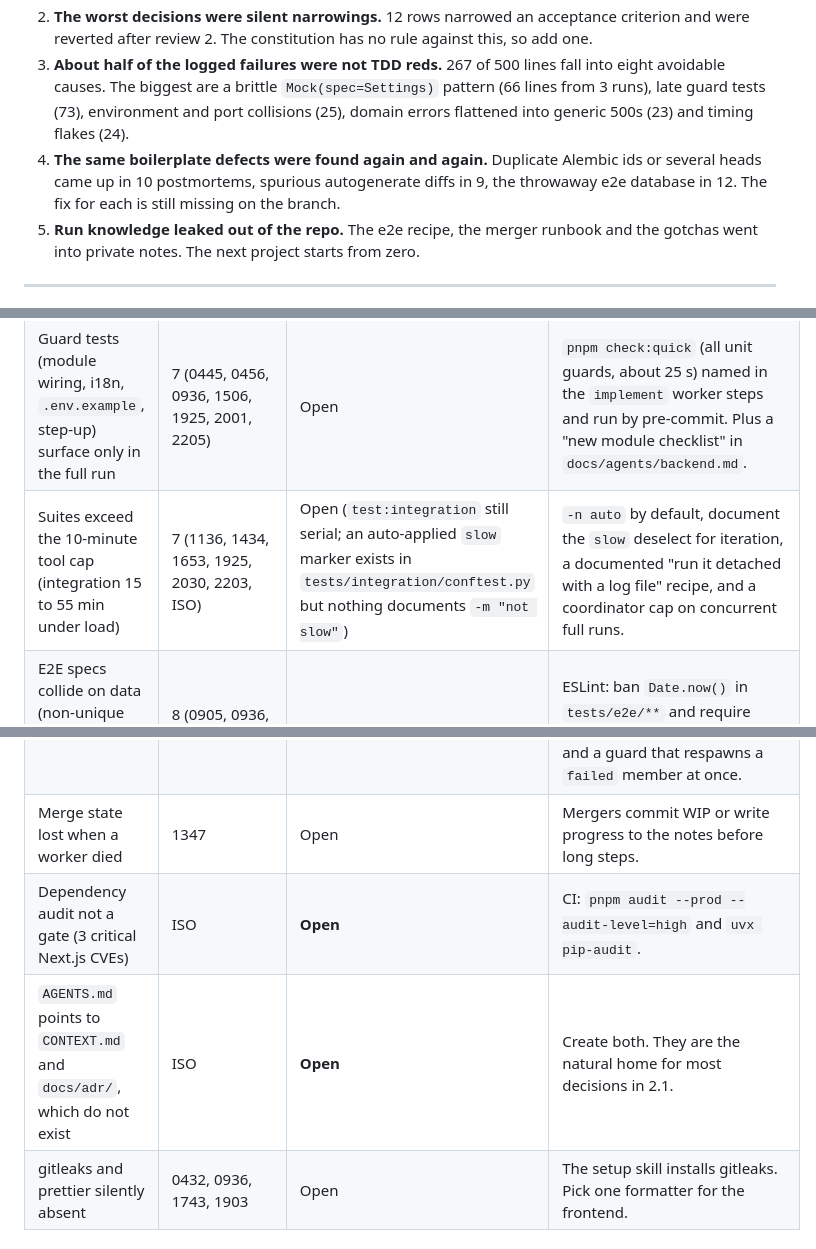
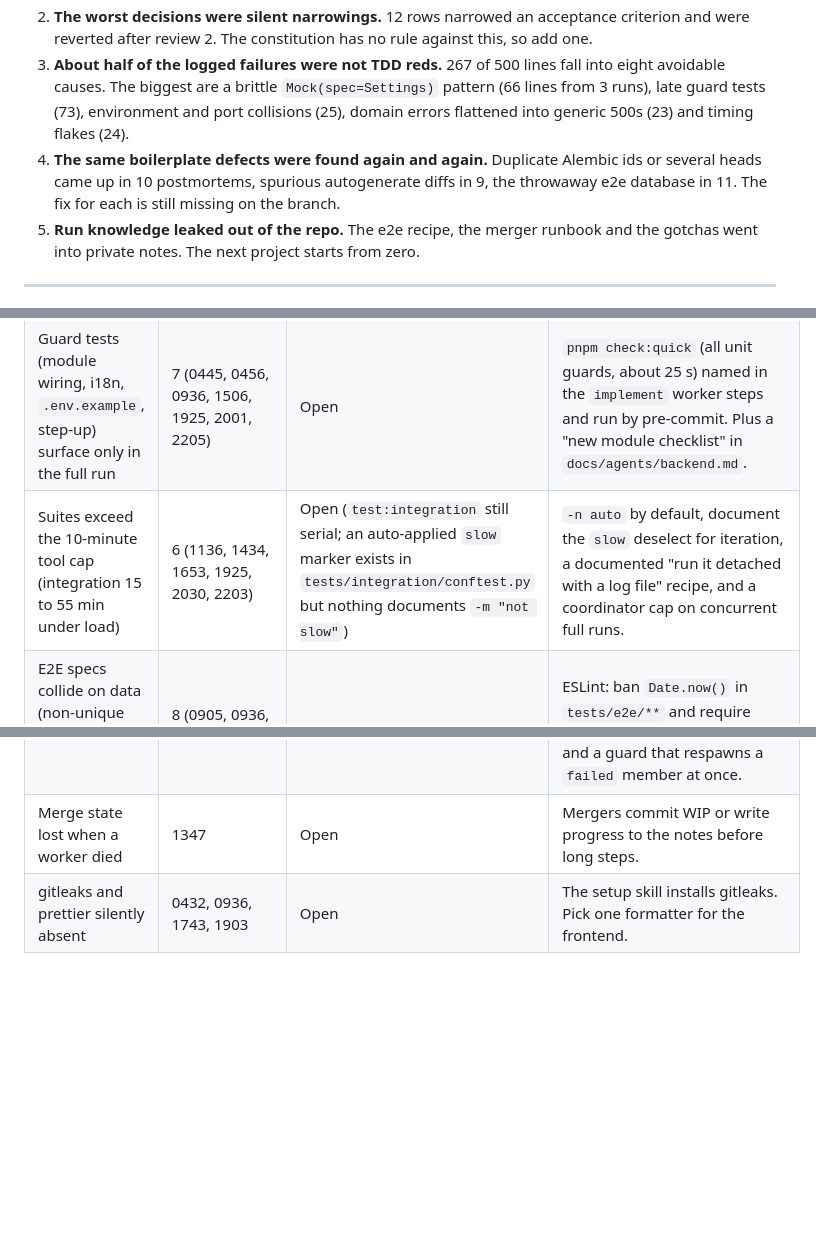
Before and after one commit to serge-merlin-innovation/testing-crm-creation, a Markdown page: docs/research/agent-experience-improvements.md, 3 parts joined by grey strips. GitHub-like rendering; blank space fills up the shorter version.

```diff
--- a/docs/research/agent-experience-improvements.md
+++ b/docs/research/agent-experience-improvements.md
@@ -17,7 +17,7 @@ Each "still open" status below was checked against the current `feat/ma-crm` tip
 1. **Most agent decisions were spec gaps, not real choices.** Of 86 decisions, about 12 needed a human at run time (vendor, cost, hosting). About 50 answer questions a better spec template would have asked up front: which permission, which recipient, what "monthly" means, the full status list, the fee maths. About 17 are engineering conventions the boilerplate should settle once, as ADRs. About 9 are about the local machine, the process or ticket slicing, and a rule or skill fix would have made them non-decisions.
 2. **The worst decisions were silent narrowings.** 12 rows narrowed an acceptance criterion and were reverted after review 2. The constitution has no rule against this, so add one.
 3. **About half of the logged failures were not TDD reds.** 267 of 500 lines fall into eight avoidable causes. The biggest are a brittle `Mock(spec=Settings)` pattern (66 lines from 3 runs), late guard tests (73), environment and port collisions (25), domain errors flattened into generic 500s (23) and timing flakes (24).
-4. **The same boilerplate defects were found again and again.** Duplicate Alembic ids or several heads came up in 10 postmortems, spurious autogenerate diffs in 9, the throwaway e2e database in 12. The fix for each is still missing on the branch.
+4. **The same boilerplate defects were found again and again.** Duplicate Alembic ids or several heads came up in 10 postmortems, spurious autogenerate diffs in 9, the throwaway e2e database in 11. The fix for each is still missing on the branch.
 5. **Run knowledge leaked out of the repo.** The e2e recipe, the merger runbook and the gotchas went into private notes. The next project starts from zero.
 
 ---
@@ -114,7 +114,7 @@ Counted across the 38 files. "Open" means verified as still unfixed on the branc
 | Alembic autogenerate emits spurious `unique` on `roles.id` and `user.id`, and the template output fails ruff | 9 (0357, 0456, 0459, 0905, 0915, 0936, 1002, 1028, 1421) | **Open** (`unique=True` still on both PKs; `script.py.mako` still uses `typing.Union`) | Drop `unique=True` on PKs, modernise the mako template, add ruff as an Alembic `post_write_hook`, add `alembic check` to CI. |
 | Parallel branches pick the same Alembic id, or leave two heads | 10 (0357, 0445, 0449, 0459, 0828, 0921, 1106, 1118, 1358, main) | **Open** (no `get_heads` test exists) | Unit test: unique revision ids, exactly one head, no hand-typed ids (reject runs like `abcdef`). |
 | Guard tests (module wiring, i18n, `.env.example`, step-up) surface only in the full run | 7 (0445, 0456, 0936, 1506, 1925, 2001, 2205) | Open | `pnpm check:quick` (all unit guards, about 25 s) named in the `implement` worker steps and run by pre-commit. Plus a "new module checklist" in `docs/agents/backend.md`. |
-| Suites exceed the 10-minute tool cap (integration 15 to 55 min under load) | 7 (1136, 1434, 1653, 1925, 2030, 2203, ISO) | Open (`test:integration` still serial; an auto-applied `slow` marker exists in `tests/integration/conftest.py` but nothing documents `-m "not slow"`) | `-n auto` by default, document the `slow` deselect for iteration, a documented "run it detached with a log file" recipe, and a coordinator cap on concurrent full runs. |
+| Suites exceed the 10-minute tool cap (integration 15 to 55 min under load) | 6 (1136, 1434, 1653, 1925, 2030, 2203) | Open (`test:integration` still serial; an auto-applied `slow` marker exists in `tests/integration/conftest.py` but nothing documents `-m "not slow"`) | `-n auto` by default, document the `slow` deselect for iteration, a documented "run it detached with a log file" recipe, and a coordinator cap on concurrent full runs. |
 | E2E specs collide on data (non-unique names, non-`exact` locators, no wait after a mutating click) | 8 (0905, 0936, 1506, 1743, 1949, 2001, 2030, 2205) | Partly (`runId()` exists) | ESLint: ban `Date.now()` in `tests/e2e/**` and require `exact: true` on short role names. Builders in `identities.ts`. An `e2e.md` conventions doc. |
 | Bulk edits through Python or `sed` heredocs silently dropped code | 6 (0340, 0419, 0445, 1633, 1652, 1653) | Habit | Constitution line, plus a harness hook that warns on `python3 - <<` or `sed -i` against `src/`. |
 | Domain error messages swallowed into a generic 500 | 4 (0432, 0905, 0915, 1002) + 23 log lines | **Open** | See log cause F. |
@@ -125,8 +125,6 @@ Counted across the 38 files. "Open" means verified as still unfixed on the branc
 | Coordinator idled for hours on wake-ups that never arrived | main | Open | Coordinator polls every 15 min and never relies on a wake alone (`implement` skill or swarm prompt). |
 | Code review run inside a worker cannot spawn its two reviewers. The review 2 spec reviewer (ladybug) died after 28 min without writing anything. | main | Open | `code-review`: the root spawns one reviewer per axis and splits the spec axis by epic above about 100 criteria. Reviewers write incrementally. Note: the coordinator blamed the job's size, but the server log shows ladybug died on an account rate limit (`429 rate_limit_error`, 3 retries over 2 min) at a 211K-token context, well below the window. Splitting helped only by luck; the real fixes are incremental writes, a longer backoff on 429, and a guard that respawns a `failed` member at once. |
 | Merge state lost when a worker died | 1347 | Open | Mergers commit WIP or write progress to the notes before long steps. |
-| Dependency audit not a gate (3 critical Next.js CVEs) | ISO | **Open** | CI: `pnpm audit --prod --audit-level=high` and `uvx pip-audit`. |
-| `AGENTS.md` points to `CONTEXT.md` and `docs/adr/`, which do not exist | ISO | **Open** | Create both. They are the natural home for most decisions in 2.1. |
 | gitleaks and prettier silently absent | 0432, 0936, 1743, 1903 | Open | The setup skill installs gitleaks. Pick one formatter for the frontend. |
 
 ### 3.1 Knowledge that must move into the repo
```
Also changed, not shown: other parts of docs/research/agent-experience-improvements.md (+7 -8 lines).
